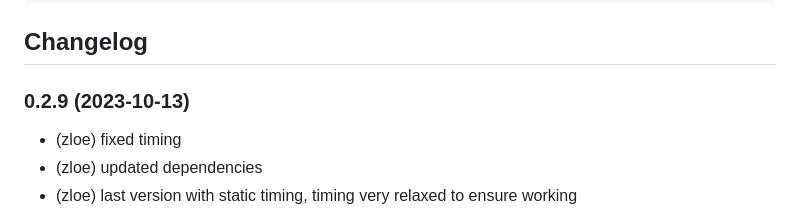
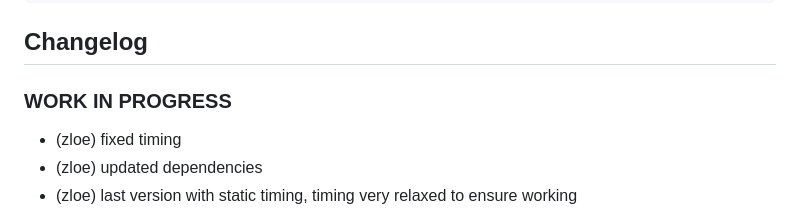
Before and after one commit to zloe/ioBroker.idm-multitalent_002, a Markdown page: README.md, the part around the change. Rendered like a GitHub page.

Commit message:
undo release

````diff
--- a/README.md
+++ b/README.md
@@ -45,7 +45,7 @@ Settings of the serial adapter:
  UART FIFO      Disable
 ```
 ## Changelog
-### 0.2.9 (2023-10-13)
+### **WORK IN PROGRESS**
 * (zloe) fixed timing
 * (zloe) updated dependencies
 * (zloe) last version with static timing, timing very relaxed to ensure working
````
